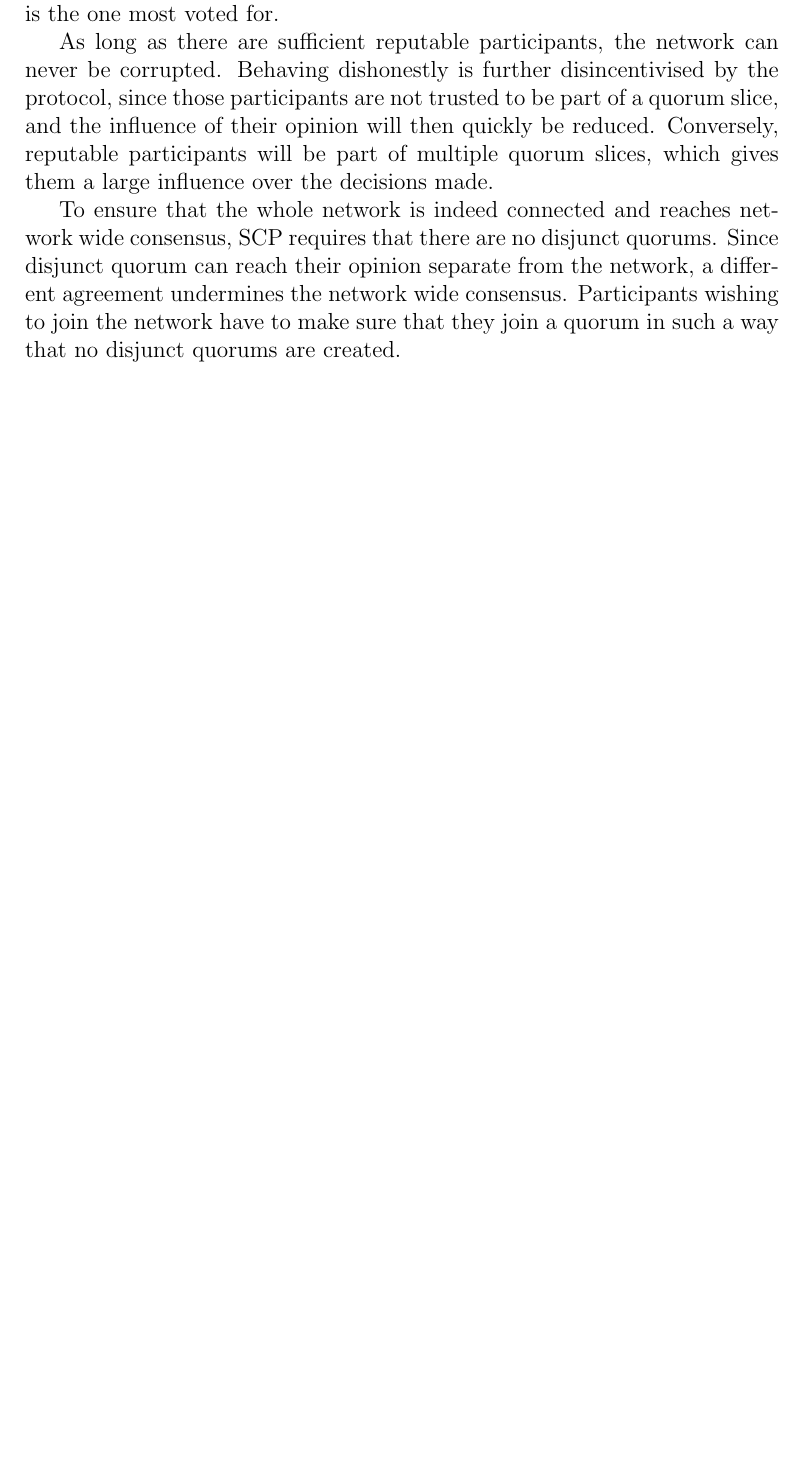
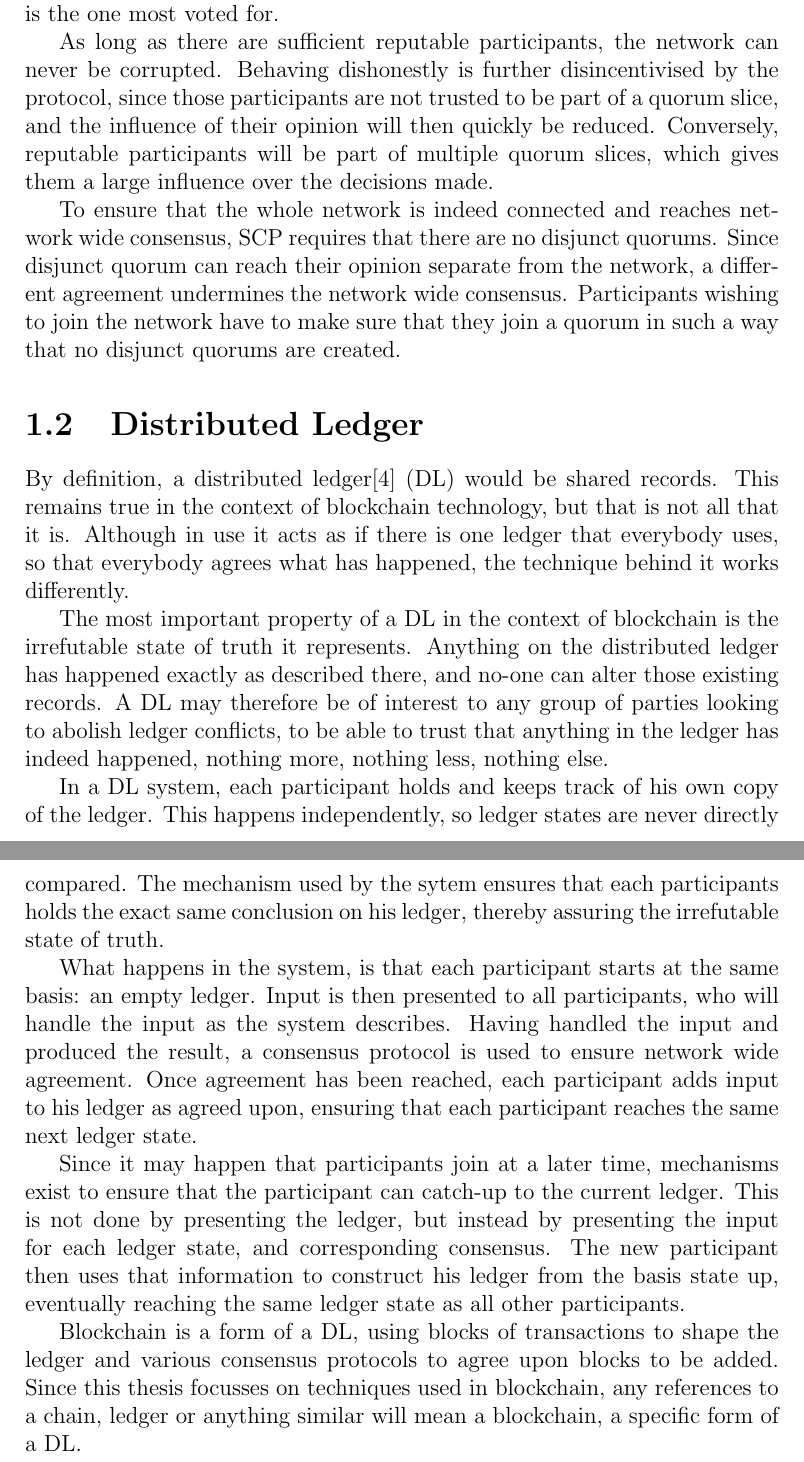
Before and after one commit to PJvGrol/Thesis, a LaTeX thesis (Technical_Background.tex): part of page 3 of 3 before the commit and two parts of pages 3 and 4 of 4 after it, the two joined at a grey line, cut so that both start at the same text, the shorter picture padded with empty space. Compiled offline with pdfLaTeX.

Commit message:
Technical Background: Distributed Ledger

```diff
--- a/Technical_Background.tex
+++ b/Technical_Background.tex
@@ -46,4 +46,17 @@
 	As long as there are sufficient reputable participants, the network can never be corrupted. Behaving dishonestly is further disincentivised by the protocol, since those participants are not trusted to be part of a quorum slice, and the influence of their opinion will then quickly be reduced. Conversely, reputable participants will be part of multiple quorum slices, which gives them a large influence over the decisions made.
 
 	To ensure that the whole network is indeed connected and reaches network wide consensus, SCP requires that there are no disjunct quorums. Since disjunct quorum can reach their opinion separate from the network, a different agreement undermines the network wide consensus. Participants wishing to join the network have to make sure that they join a quorum in such a way that no disjunct quorums are created.
+
+	\section{Distributed Ledger}
+	By definition, a distributed ledger\cite{distributedledger} (DL) would be shared records. This remains true in the context of blockchain technology, but that is not all that it is. Although in use it acts as if there is one ledger that everybody uses, so that everybody agrees what has happened, the technique behind it works differently.
+
+	The most important property of a DL in the context of blockchain is the irrefutable state of truth it represents. Anything on the distributed ledger has happened exactly as described there, and no-one can alter those existing records. A DL may therefore be of interest to any group of parties looking to abolish ledger conflicts, to be able to trust that anything in the ledger has indeed happened, nothing more, nothing less, nothing else.
+
+	In a DL system, each participant holds and keeps track of his own copy of the ledger. This happens independently, so ledger states are never directly compared. The mechanism used by the sytem ensures that each participants holds the exact same conclusion on his ledger, thereby assuring the irrefutable state of truth.
+
+	What happens in the system, is that each participant starts at the same basis: an empty ledger. Input is then presented to all participants, who will handle the input as the system describes. Having handled the input and produced the result, a consensus protocol is used to ensure network wide agreement. Once agreement has been reached, each participant adds input to his ledger as agreed upon, ensuring that each participant reaches the same next ledger state.
+
+	Since it may happen that participants join at a later time, mechanisms exist to ensure that the participant can catch-up to the current ledger. This is not done by presenting the ledger, but instead by presenting the input for each ledger state, and corresponding consensus. The new participant then uses that information to construct his ledger from the basis state up, eventually reaching the same ledger state as all other participants.
+
+	Blockchain is a form of a DL, using blocks of transactions to shape the ledger and various consensus protocols to agree upon blocks to be added. Since this thesis focusses on techniques used in blockchain, any references to a chain, ledger or anything similar will mean a blockchain, a specific form of a DL.
 \end{document}
```
Also changed, not shown: Technical_Background.bbl, Technical_Background.pdf, 3 other files.
